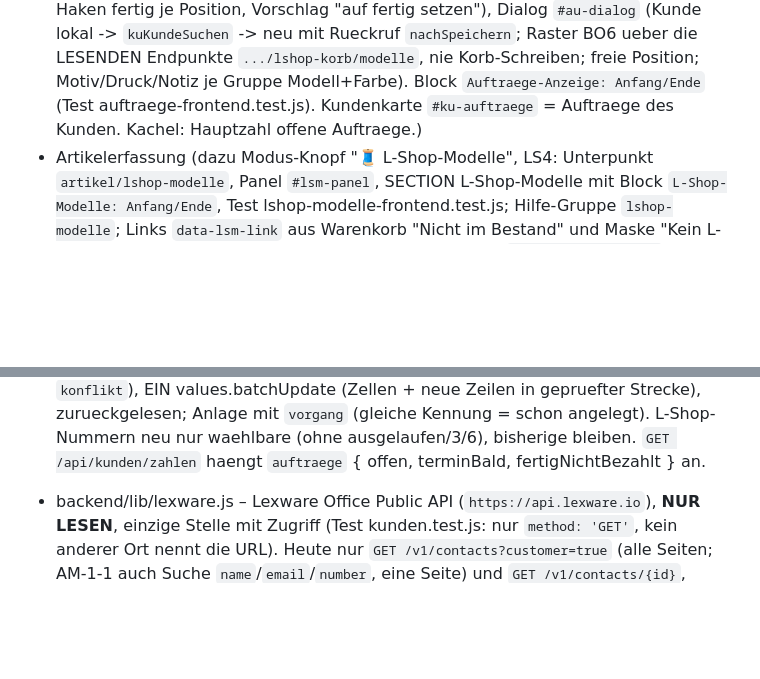
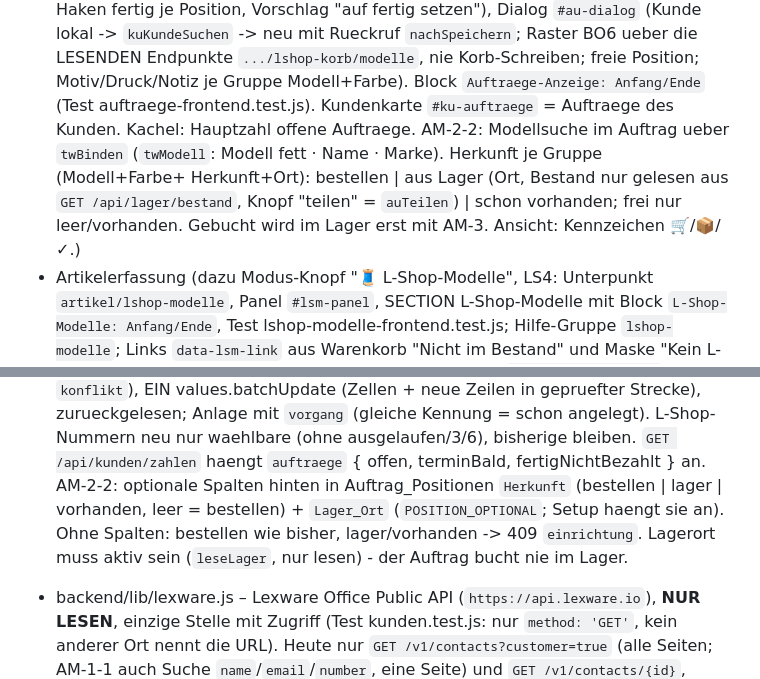
Before and after one commit to Jammifashion/mission-control, a Markdown page: CLAUDE.md, 2 parts joined by grey strips. Rendered like a GitHub page; blank space fills up the shorter version.

Commit message:
docs(claude): Herkunft je Auftragsposition und Modellsuche als Trefferliste (AM-2-2)
Co-Authored-By: Claude Opus 5.5 <noreply@anthropic.com>

```diff
--- a/CLAUDE.md
+++ b/CLAUDE.md
@@ -127,7 +127,10 @@ im Code und hier bewusst ohne Nummern, weil sie bei jeder Aenderung veralten):
   stornieren, Haken fertig je Position, Vorschlag "auf fertig setzen"), Dialog `#au-dialog` (Kunde lokal -> `kuKundeSuchen` ->
   neu mit Rueckruf `nachSpeichern`; Raster BO6 ueber die LESENDEN Endpunkte `.../lshop-korb/modelle`, nie Korb-Schreiben; freie
   Position; Motiv/Druck/Notiz je Gruppe Modell+Farbe). Block `Auftraege-Anzeige: Anfang/Ende` (Test auftraege-frontend.test.js).
-  Kundenkarte `#ku-auftraege` = Auftraege des Kunden. Kachel: Hauptzahl offene Auftraege.)
+  Kundenkarte `#ku-auftraege` = Auftraege des Kunden. Kachel: Hauptzahl offene Auftraege.
+  AM-2-2: Modellsuche im Auftrag ueber `twBinden` (`twModell`: Modell fett · Name · Marke). Herkunft je Gruppe (Modell+Farbe+
+  Herkunft+Ort): bestellen | aus Lager (Ort, Bestand nur gelesen aus `GET /api/lager/bestand`, Knopf "teilen" = `auTeilen`) |
+  schon vorhanden; frei nur leer/vorhanden. Gebucht wird im Lager erst mit AM-3. Ansicht: Kennzeichen 🛒/📦/✓.)
 - Artikelerfassung (dazu Modus-Knopf "🧵 L-Shop-Modelle", LS4: Unterpunkt `artikel/lshop-modelle`, Panel `#lsm-panel`,
   SECTION L-Shop-Modelle mit Block `L-Shop-Modelle: Anfang/Ende`, Test lshop-modelle-frontend.test.js; Hilfe-Gruppe
   `lshop-modelle`; Links `data-lsm-link` aus Warenkorb "Nicht im Bestand" und Maske "Kein L-Shop-Modell".
@@ -847,6 +850,9 @@ Neue Sektionen immer mit Anker versehen:
   beide Reiter frisch, Auftrag-`stand` wie gesehen (409 `konflikt`), EIN values.batchUpdate (Zellen + neue Zeilen in gepruefter
   Strecke), zurueckgelesen; Anlage mit `vorgang` (gleiche Kennung = schon angelegt). L-Shop-Nummern neu nur waehlbare (ohne
   ausgelaufen/3/6), bisherige bleiben. `GET /api/kunden/zahlen` haengt `auftraege` { offen, terminBald, fertigNichtBezahlt } an.
+  AM-2-2: optionale Spalten hinten in Auftrag_Positionen `Herkunft` (bestellen | lager | vorhanden, leer = bestellen) + `Lager_Ort`
+  (`POSITION_OPTIONAL`; Setup haengt sie an). Ohne Spalten: bestellen wie bisher, lager/vorhanden -> 409 `einrichtung`. Lagerort muss
+  aktiv sein (`leseLager`, nur lesen) - der Auftrag bucht nie im Lager.
 - backend/lib/lexware.js – Lexware Office Public API (`https://api.lexware.io`), **NUR LESEN**, einzige Stelle mit Zugriff
   (Test kunden.test.js: nur `method: 'GET'`, kein anderer Ort nennt die URL). Heute nur `GET /v1/contacts?customer=true` (alle Seiten; AM-1-1 auch Suche `name`/`email`/`number`, eine Seite)
   und `GET /v1/contacts/{id}`,
```
